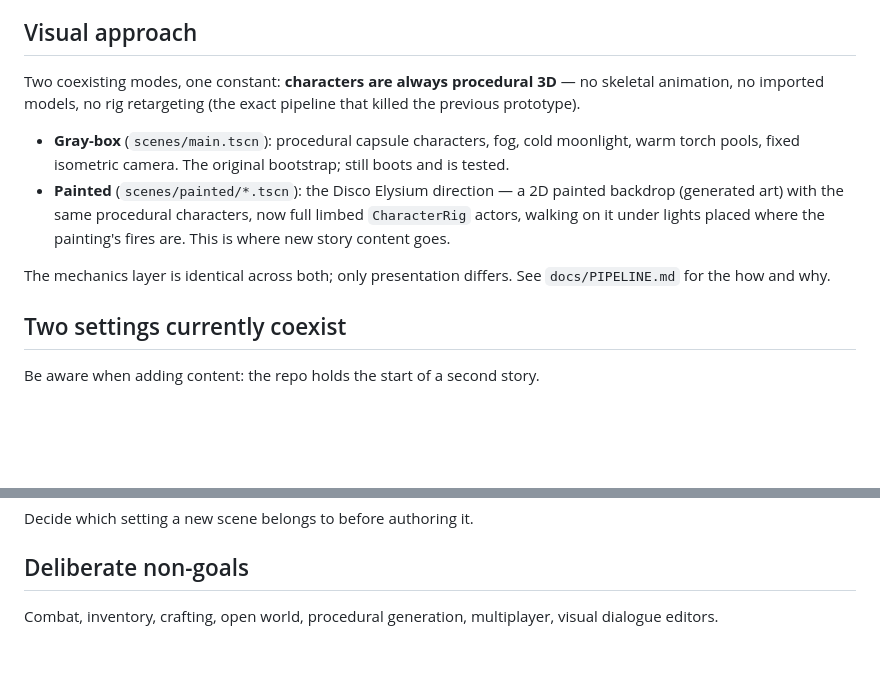
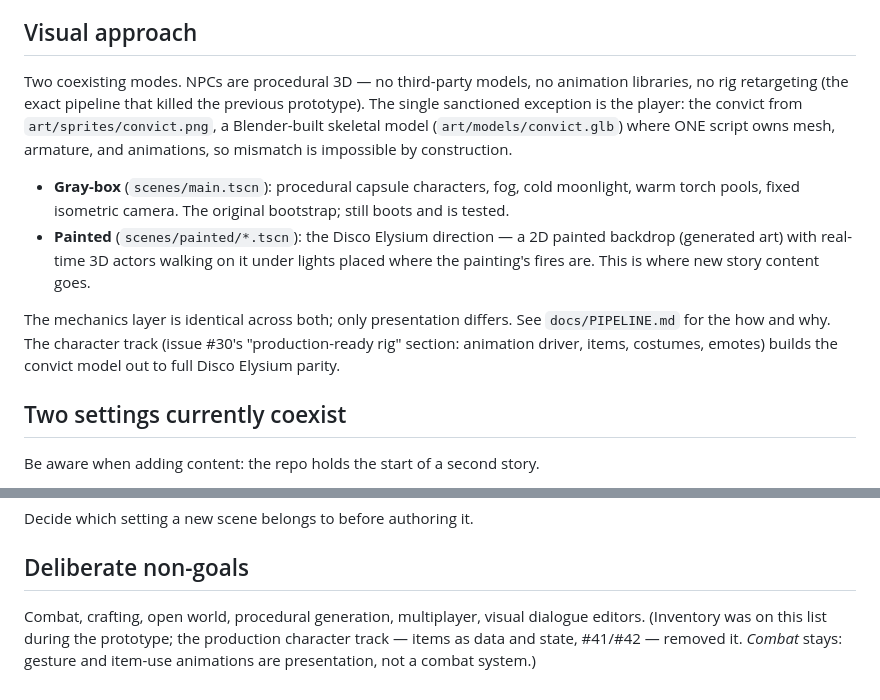
Before and after one commit to jancbeck/game, a Markdown page: docs/DESIGN.md, 2 parts joined by grey strips. Rendered like a GitHub page; blank space fills up the shorter version.

Commit message:
DESIGN.md: production direction — items in scope, convict is a real rig
Two amendments forced by the production character track (#30, #40-45):
- inventory leaves the non-goals list (items as data + state are coming);
  combat and crafting stay, with a note that gesture/item-use anims are
  presentation, not a combat system.
- visual approach: the player is the Blender-built convict GLB (one
  script owns mesh/armature/clips); NPCs stay procedural.

```diff
--- a/docs/DESIGN.md
+++ b/docs/DESIGN.md
@@ -36,20 +36,25 @@ The story asks what you do once you know the price of safety.
 
 ## Visual approach
 
-Two coexisting modes, one constant: **characters are always procedural 3D**
-— no skeletal animation, no imported models, no rig retargeting (the exact
-pipeline that killed the previous prototype).
+Two coexisting modes. NPCs are procedural 3D — no third-party models, no
+animation libraries, no rig retargeting (the exact pipeline that killed the
+previous prototype). The single sanctioned exception is the player: the
+convict from `art/sprites/convict.png`, a Blender-built skeletal model
+(`art/models/convict.glb`) where ONE script owns mesh, armature, and
+animations, so mismatch is impossible by construction.
 
 - **Gray-box** (`scenes/main.tscn`): procedural capsule characters, fog,
   cold moonlight, warm torch pools, fixed isometric camera. The original
   bootstrap; still boots and is tested.
 - **Painted** (`scenes/painted/*.tscn`): the Disco Elysium direction — a 2D
-  painted backdrop (generated art) with the same procedural characters,
-  now full limbed `CharacterRig` actors, walking on it under lights placed
-  where the painting's fires are. This is where new story content goes.
+  painted backdrop (generated art) with real-time 3D actors walking on it
+  under lights placed where the painting's fires are. This is where new
+  story content goes.
 
 The mechanics layer is identical across both; only presentation differs.
-See `docs/PIPELINE.md` for the how and why.
+See `docs/PIPELINE.md` for the how and why. The character track (issue
+#30's "production-ready rig" section: animation driver, items, costumes,
+emotes) builds the convict model out to full Disco Elysium parity.
 
 ## Two settings currently coexist
 
@@ -69,5 +74,8 @@ Decide which setting a new scene belongs to before authoring it.
 
 ## Deliberate non-goals
 
-Combat, inventory, crafting, open world, procedural generation,
-multiplayer, visual dialogue editors.
+Combat, crafting, open world, procedural generation, multiplayer, visual
+dialogue editors. (Inventory was on this list during the prototype; the
+production character track — items as data and state, #41/#42 — removed
+it. *Combat* stays: gesture and item-use animations are presentation, not
+a combat system.)
```
